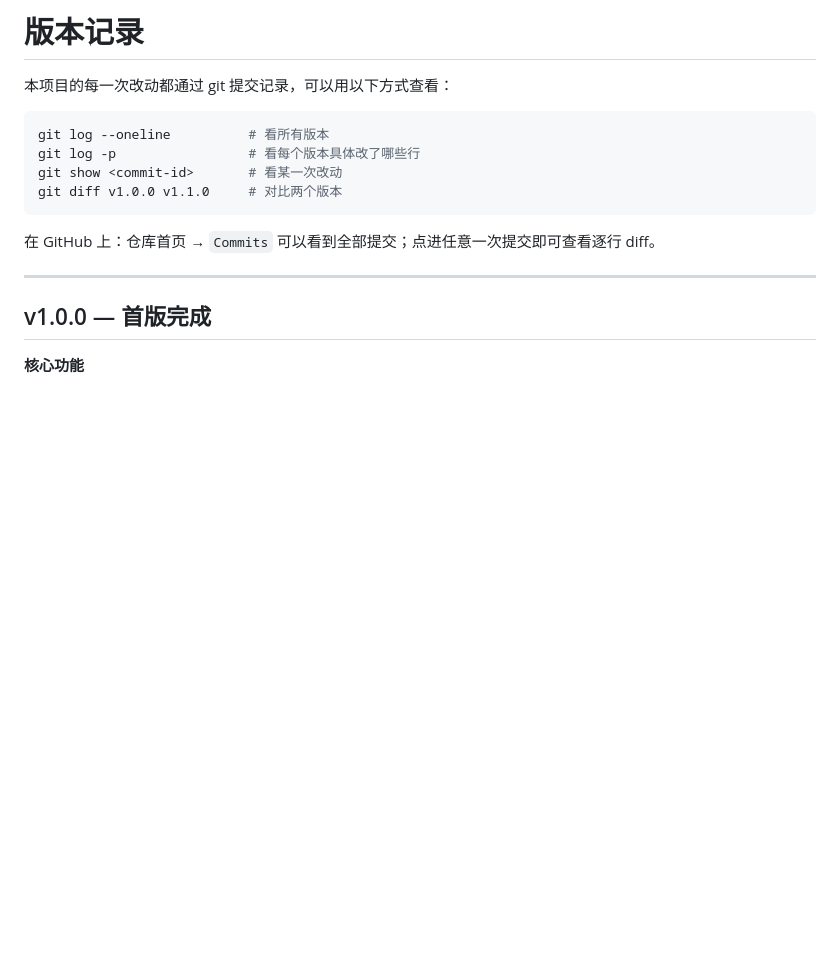
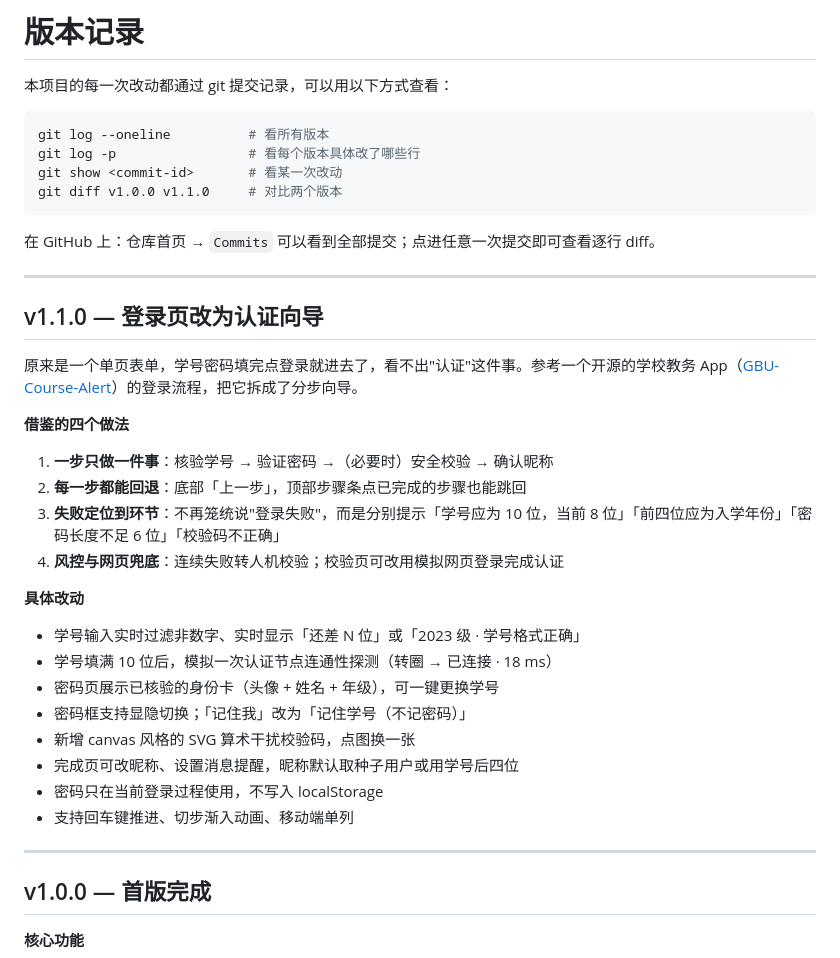
Before and after one commit to Espoirdre/CampusLoop, a Markdown page: CHANGELOG.md, the part around the change. GitHub-like rendering; blank space fills up the shorter version.

````diff
--- a/CHANGELOG.md
+++ b/CHANGELOG.md
@@ -10,6 +10,28 @@ git diff v1.0.0 v1.1.0     # 对比两个版本
 ```
 
 在 GitHub 上：仓库首页 → `Commits` 可以看到全部提交；点进任意一次提交即可查看逐行 diff。
+
+---
+
+## v1.1.0 — 登录页改为认证向导
+
+原来是一个单页表单，学号密码填完点登录就进去了，看不出"认证"这件事。参考一个开源的学校教务 App（[GBU-Course-Alert](https://github.com/HuanLinOTO/GBU-Course-Alert)）的登录流程，把它拆成了分步向导。
+
+**借鉴的四个做法**
+1. **一步只做一件事**：核验学号 → 验证密码 →（必要时）安全校验 → 确认昵称
+2. **每一步都能回退**：底部「上一步」，顶部步骤条点已完成的步骤也能跳回
+3. **失败定位到环节**：不再笼统说"登录失败"，而是分别提示「学号应为 10 位，当前 8 位」「前四位应为入学年份」「密码长度不足 6 位」「校验码不正确」
+4. **风控与网页兜底**：连续失败转人机校验；校验页可改用模拟网页登录完成认证
+
+**具体改动**
+- 学号输入实时过滤非数字、实时显示「还差 N 位」或「2023 级 · 学号格式正确」
+- 学号填满 10 位后，模拟一次认证节点连通性探测（转圈 → 已连接 · 18 ms）
+- 密码页展示已核验的身份卡（头像 + 姓名 + 年级），可一键更换学号
+- 密码框支持显隐切换；「记住我」改为「记住学号（不记密码）」
+- 新增 canvas 风格的 SVG 算术干扰校验码，点图换一张
+- 完成页可改昵称、设置消息提醒，昵称默认取种子用户或用学号后四位
+- 密码只在当前登录过程使用，不写入 localStorage
+- 支持回车键推进、切步渐入动画、移动端单列
 
 ---
 
````
Also changed, not shown: README.md (+9 -5 lines), docs/screenshots/01-login.jpg, docs/screenshots/01b-login-pwd.jpg (added), 1 other file.
